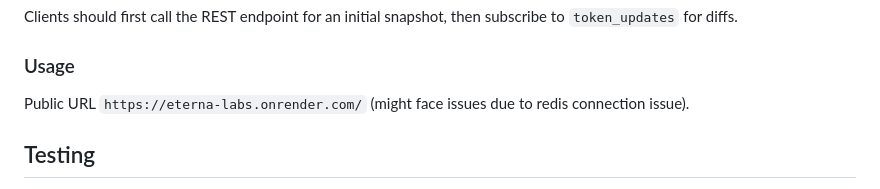
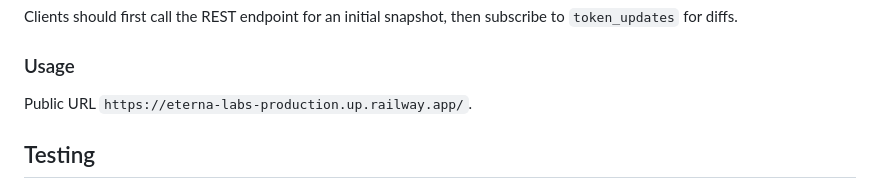
Before and after one commit to theofficialvedantjoshi/eterna-labs, a Markdown page: README.md, the part around the change. Rendered like a GitHub page.

Commit message:
docs: update readme

```diff
--- a/README.md
+++ b/README.md
@@ -68,7 +68,7 @@ Clients should first call the REST endpoint for an initial snapshot, then subscr
 
 ### Usage
 
-Public URL `https://eterna-labs.onrender.com/` (might face issues due to redis connection issue).
+Public URL `https://eterna-labs-production.up.railway.app/`.
 
 ## Testing
 
```
